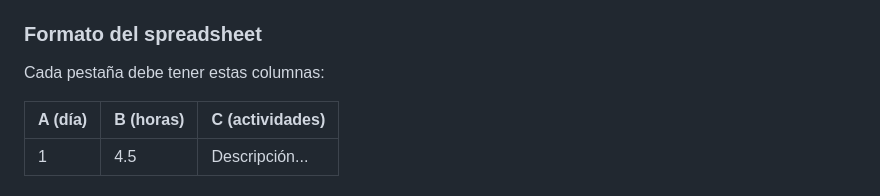
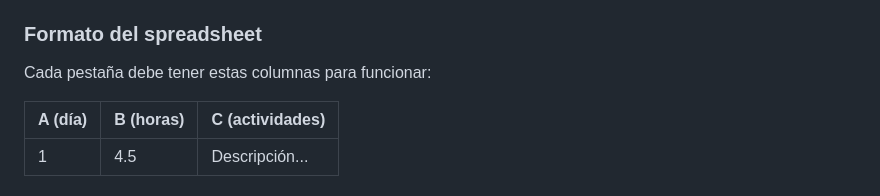
Before and after one commit to Danuzu11/agenda, a Markdown page: README.md, the part around the change. Drawn GitHub-style.

Commit message:
Update README to clarify spreadsheet column requirements

```diff
--- a/README.md
+++ b/README.md
@@ -28,7 +28,7 @@ agenda/
 
 ### Formato del spreadsheet
 
-Cada pestaña debe tener estas columnas:
+Cada pestaña debe tener estas columnas para funcionar:
 
 | A (día) | B (horas) | C (actividades) |
 |---------|-----------|-----------------|
```
